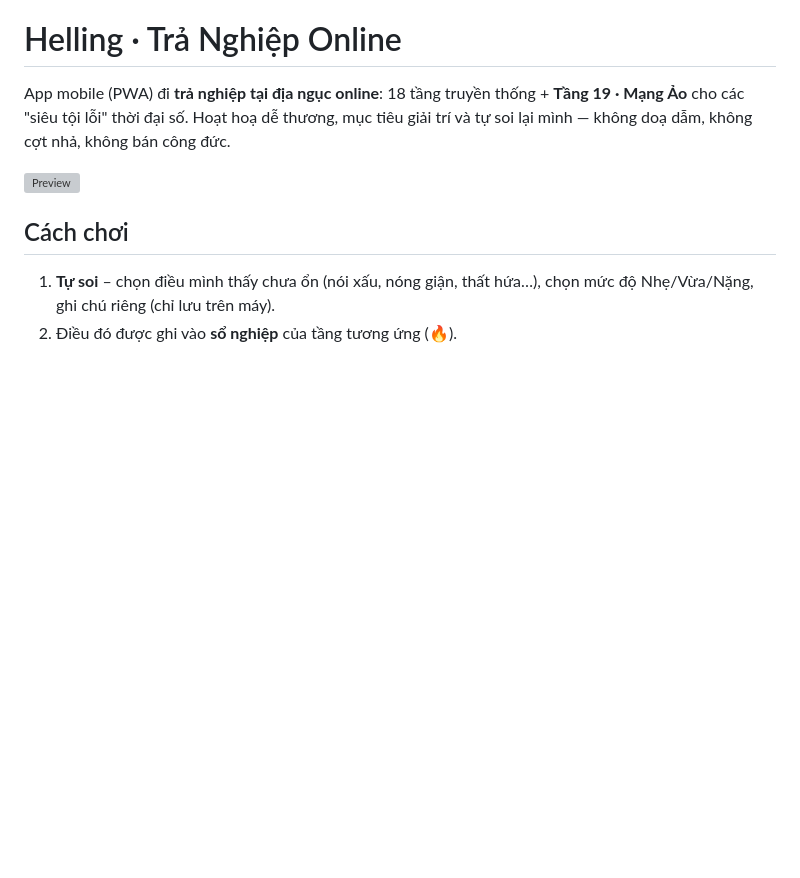
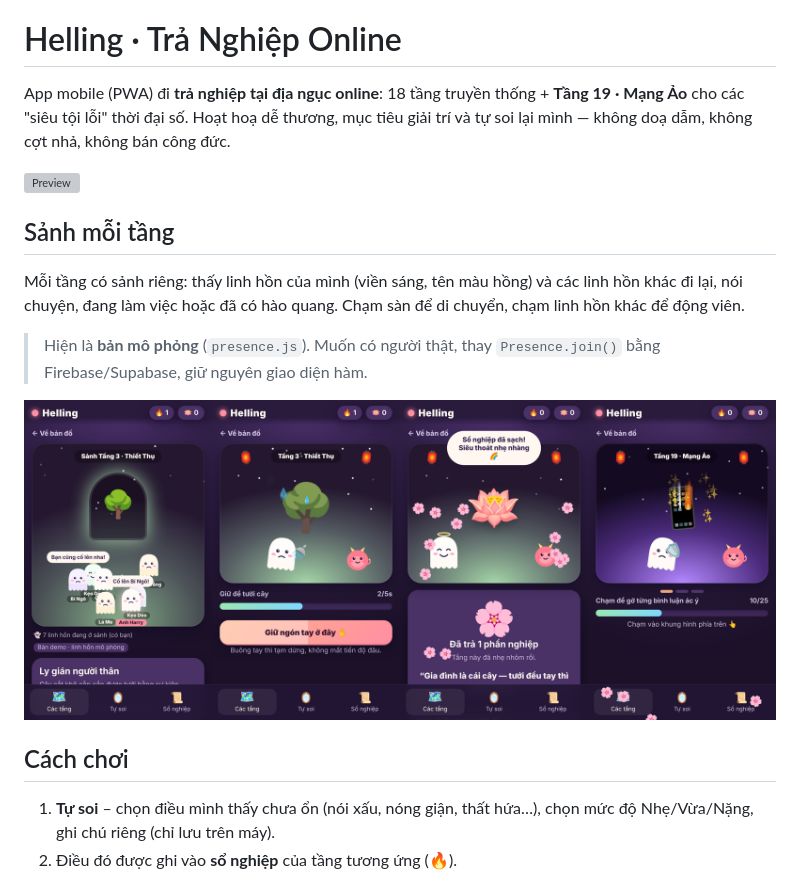
Before and after one commit to harryvo0601/Helling, a Markdown page: README.md, the part around the change. GitHub-like rendering; pictures changed too: docs/preview-lobby.png (added); blank space fills up the shorter version; grey boxes are pictures that could not be loaded.

```diff
--- a/README.md
+++ b/README.md
@@ -4,6 +4,12 @@ App mobile (PWA) đi **trả nghiệp tại địa ngục online**: 18 tầng tr
 Hoạt hoạ dễ thương, mục tiêu giải trí và tự soi lại mình — không doạ dẫm, không cợt nhả, không bán công đức.
 
 ![Preview](docs/preview.png)
+
+## Sảnh mỗi tầng
+Mỗi tầng có sảnh riêng: thấy linh hồn của mình (viền sáng, tên màu hồng) và các linh hồn khác đi lại, nói chuyện, đang làm việc hoặc đã có hào quang. Chạm sàn để di chuyển, chạm linh hồn khác để động viên.
+> Hiện là **bản mô phỏng** (`presence.js`). Muốn có người thật, thay `Presence.join()` bằng Firebase/Supabase, giữ nguyên giao diện hàm.
+
+![Sảnh](docs/preview-lobby.png)
 
 ## Cách chơi
 1. **Tự soi** – chọn điều mình thấy chưa ổn (nói xấu, nóng giận, thất hứa…), chọn mức độ Nhẹ/Vừa/Nặng, ghi chú riêng (chỉ lưu trên máy).
```
Also changed, not shown: 6 other files.
